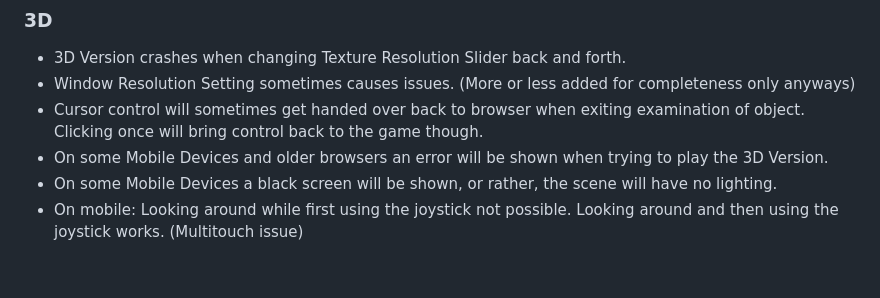
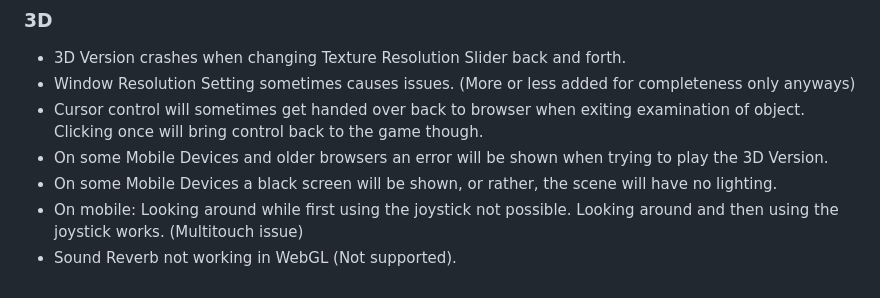
Before and after one commit to abullard1/Sams-3D-Library, a Markdown page: README.md, the part around the change. GitHub-like rendering.

```diff
--- a/README.md
+++ b/README.md
@@ -123,3 +123,4 @@ Currently, six 3D models are displayed on the website, all of which can be downl
 * On some Mobile Devices and older browsers an error will be shown when trying to play the 3D Version.
 * On some Mobile Devices a black screen will be shown, or rather, the scene will have no lighting.
 * On mobile: Looking around while first using the joystick not possible. Looking around and then using the joystick works. (Multitouch issue)
+* Sound Reverb not working in WebGL (Not supported).
```
